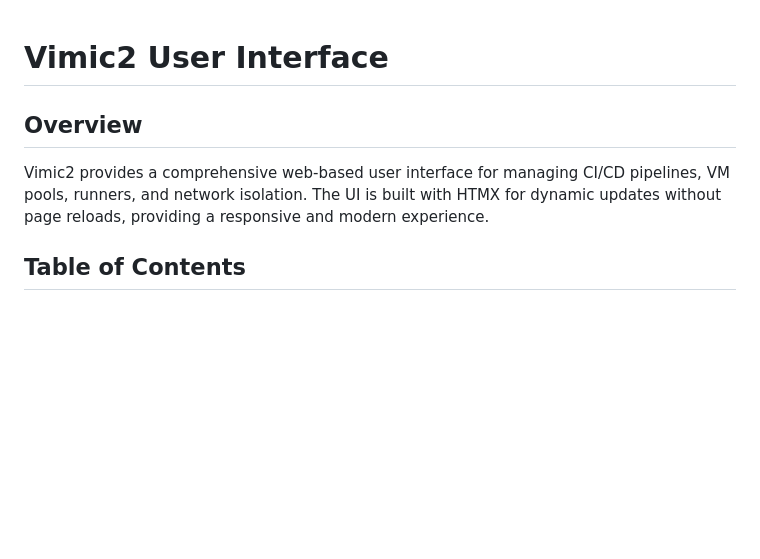
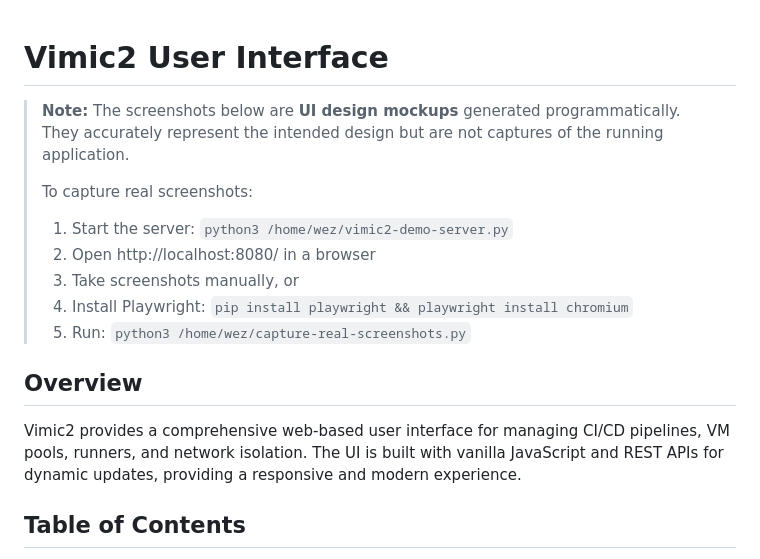
Before and after one commit to wezzels/vimic2, a Markdown page: docs/UI.md, the part around the change. GitHub-like rendering; blank space fills up the shorter version.

Commit message:
docs: Clarify UI screenshots are design mockups
Added note to UI.md explaining:
- Screenshots are UI design mockups, not real captures
- Instructions for capturing real screenshots with Playwright
- Demo server must be running for real captures

```diff
--- a/docs/UI.md
+++ b/docs/UI.md
@@ -1,8 +1,17 @@
 # Vimic2 User Interface
+
+> **Note:** The screenshots below are **UI design mockups** generated programmatically. They accurately represent the intended design but are not captures of the running application.
+>
+> To capture real screenshots:
+> 1. Start the server: `python3 /home/wez/vimic2-demo-server.py`
+> 2. Open http://localhost:8080/ in a browser
+> 3. Take screenshots manually, or
+> 4. Install Playwright: `pip install playwright && playwright install chromium`
+> 5. Run: `python3 /home/wez/capture-real-screenshots.py`
 
 ## Overview
 
-Vimic2 provides a comprehensive web-based user interface for managing CI/CD pipelines, VM pools, runners, and network isolation. The UI is built with HTMX for dynamic updates without page reloads, providing a responsive and modern experience.
+Vimic2 provides a comprehensive web-based user interface for managing CI/CD pipelines, VM pools, runners, and network isolation. The UI is built with vanilla JavaScript and REST APIs for dynamic updates, providing a responsive and modern experience.
 
 ## Table of Contents
 
```
